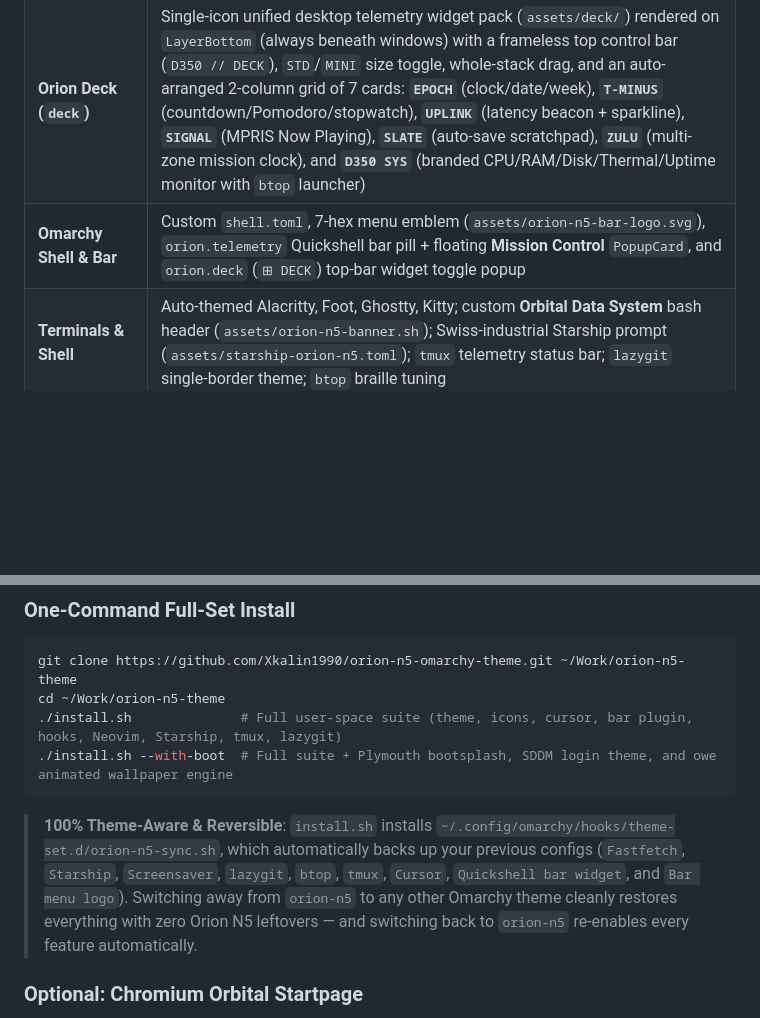
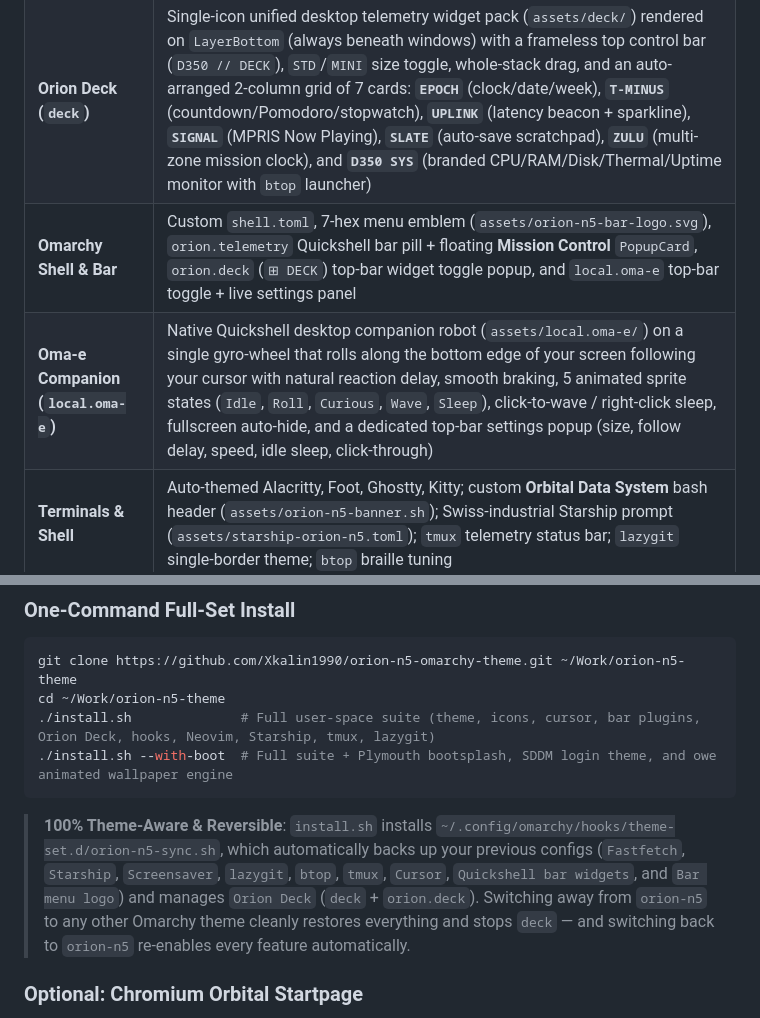
Before and after one commit to Xkalin1990/orion-n5-omarchy-theme, a Markdown page: README.md, 2 parts joined by grey strips. GitHub-like rendering; blank space fills up the shorter version.

````diff
--- a/README.md
+++ b/README.md
@@ -12,7 +12,8 @@
 | :--- | :--- |
 | **Desktop & Compositor** | `colors.toml`, sharp industrial `hyprland.lua` (`rounding = 2`, `border_size = 2`, 45° orange-to-sage active border), low-intensity cool sage-mint CRT shader (`crt-scanlines-orion-n5.glsl`) |
 | **Orion Deck (`deck`)** | Single-icon unified desktop telemetry widget pack (`assets/deck/`) rendered on `LayerBottom` (always beneath windows) with a frameless top control bar (`D350 // DECK`), `STD`/`MINI` size toggle, whole-stack drag, and an auto-arranged 2-column grid of 7 cards: **`EPOCH`** (clock/date/week), **`T-MINUS`** (countdown/Pomodoro/stopwatch), **`UPLINK`** (latency beacon + sparkline), **`SIGNAL`** (MPRIS Now Playing), **`SLATE`** (auto-save scratchpad), **`ZULU`** (multi-zone mission clock), and **`D350 SYS`** (branded CPU/RAM/Disk/Thermal/Uptime monitor with `btop` launcher) |
-| **Omarchy Shell & Bar** | Custom `shell.toml`, 7-hex menu emblem (`assets/orion-n5-bar-logo.svg`), `orion.telemetry` Quickshell bar pill + floating **Mission Control** `PopupCard`, and `orion.deck` (`⊞ DECK`) top-bar widget toggle popup |
+| **Omarchy Shell & Bar** | Custom `shell.toml`, 7-hex menu emblem (`assets/orion-n5-bar-logo.svg`), `orion.telemetry` Quickshell bar pill + floating **Mission Control** `PopupCard`, `orion.deck` (`⊞ DECK`) top-bar widget toggle popup, and `local.oma-e` top-bar toggle + live settings panel |
+| **Oma-e Companion (`local.oma-e`)** | Native Quickshell desktop companion robot (`assets/local.oma-e/`) on a single gyro-wheel that rolls along the bottom edge of your screen following your cursor with natural reaction delay, smooth braking, 5 animated sprite states (`Idle`, `Roll`, `Curious`, `Wave`, `Sleep`), click-to-wave / right-click sleep, fullscreen auto-hide, and a dedicated top-bar settings popup (size, follow delay, speed, idle sleep, click-through) |
 | **Terminals & Shell** | Auto-themed Alacritty, Foot, Ghostty, Kitty; custom **Orbital Data System** bash header (`assets/orion-n5-banner.sh`); Swiss-industrial Starship prompt (`assets/starship-orion-n5.toml`); `tmux` telemetry status bar; `lazygit` single-border theme; `btop` braille tuning |
 | **Neovim** | Bundled `neovim.lua` (`omacom/aether.nvim` v3) with a custom **Orion N5 // D350** Snacks dashboard, sharp single-line borders (`D350 // KEYMAP MATRIX`), and theme-aware `N5:` Lualine status bar |
 | **About & Screensaver** | High-contrast Sixel **Terminal Specification** card (`assets/orion-n5-about-card.png`) + restyled Fastfetch telemetry sections (`assets/fastfetch-orion-n5.jsonc`), plus `ORION N5 // D350` standby screensaver |
@@ -90,11 +108,11 @@
 ```bash
 git clone https://github.com/Xkalin1990/orion-n5-omarchy-theme.git ~/Work/orion-n5-theme
 cd ~/Work/orion-n5-theme
-./install.sh              # Full user-space suite (theme, icons, cursor, bar plugin, hooks, Neovim, Starship, tmux, lazygit)
+./install.sh              # Full user-space suite (theme, icons, cursor, bar plugins, Orion Deck, hooks, Neovim, Starship, tmux, lazygit)
 ./install.sh --with-boot  # Full suite + Plymouth bootsplash, SDDM login theme, and owe animated wallpaper engine
 ```
 
-> **100% Theme-Aware & Reversible**: `install.sh` installs `~/.config/omarchy/hooks/theme-set.d/orion-n5-sync.sh`, which automatically backs up your previous configs (`Fastfetch`, `Starship`, `Screensaver`, `lazygit`, `btop`, `tmux`, `Cursor`, `Quickshell bar widget`, and `Bar menu logo`). Switching away from `orion-n5` to any other Omarchy theme cleanly restores everything with zero Orion N5 leftovers — and switching back to `orion-n5` re-enables every feature automatically.
+> **100% Theme-Aware & Reversible**: `install.sh` installs `~/.config/omarchy/hooks/theme-set.d/orion-n5-sync.sh`, which automatically backs up your previous configs (`Fastfetch`, `Starship`, `Screensaver`, `lazygit`, `btop`, `tmux`, `Cursor`, `Quickshell bar widgets`, and `Bar menu logo`) and manages `Orion Deck` (`deck` + `orion.deck`). Switching away from `orion-n5` to any other Omarchy theme cleanly restores everything and stops `deck` — and switching back to `orion-n5` re-enables every feature automatically.
 
 ### Optional: Chromium Orbital Startpage
 Open `file:///home/omarchy/Work/orion-n5-theme/startpage/index.html` in Chromium or set it as your default startup/new-tab page.
````
Also changed, not shown: other parts of README.md (+17 -0 lines), assets/local.oma-e/assets/oma-e-bar-icon.png (added), assets/local.oma-e/assets/oma-e-spritesheet.png (added), previews/oma-e-spritesheet-preview.png (added), 10 other files.
